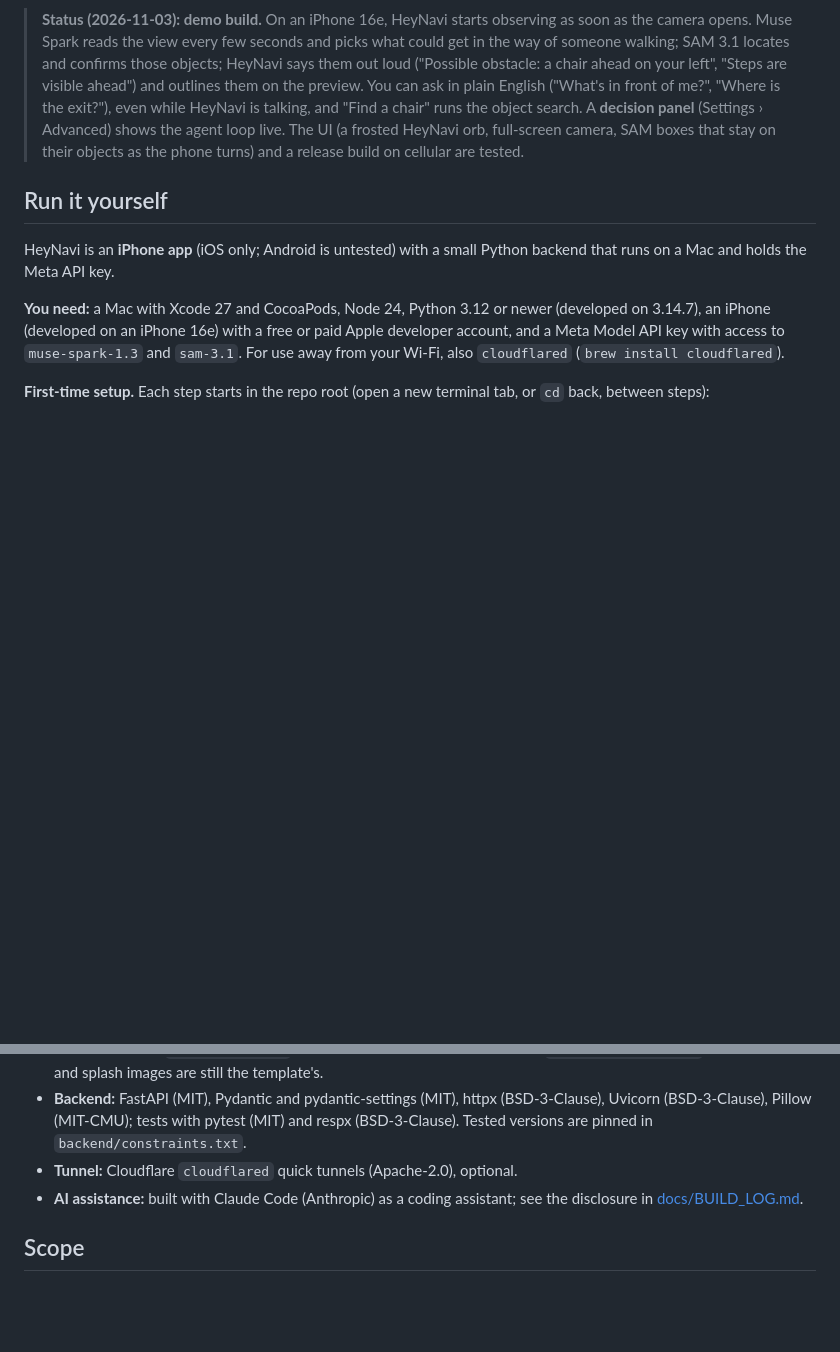
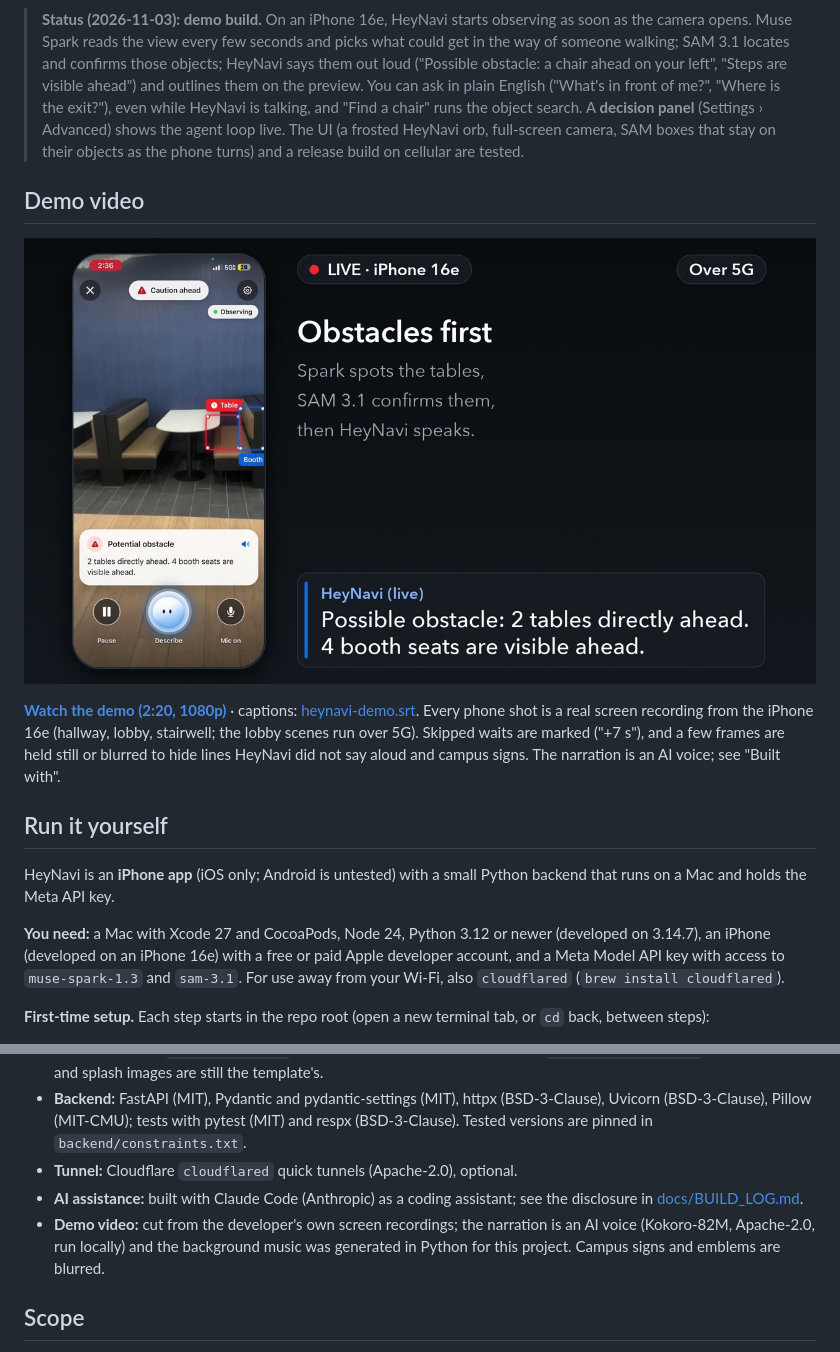
Before and after one commit to handue/heynavi, a Markdown page: README.md, 2 parts joined by grey strips. Drawn GitHub-style; pictures changed too: docs/assets/heynavi-demo-poster.jpg (added); blank space fills up the shorter version.

```diff
--- a/README.md
+++ b/README.md
@@ -5,6 +5,12 @@
 Built for the Meta Global AI Developer Hackathon 2026 (Indie Developer Track, theme: *Build for Your World*).
 
 > **Status (2026-11-03): demo build.** On an iPhone 16e, HeyNavi starts observing as soon as the camera opens. Muse Spark reads the view every few seconds and picks what could get in the way of someone walking; SAM 3.1 locates and confirms those objects; HeyNavi says them out loud ("Possible obstacle: a chair ahead on your left", "Steps are visible ahead") and outlines them on the preview. You can ask in plain English ("What's in front of me?", "Where is the exit?"), even while HeyNavi is talking, and "Find a chair" runs the object search. A **decision panel** (Settings › Advanced) shows the agent loop live. The UI (a frosted HeyNavi orb, full-screen camera, SAM boxes that stay on their objects as the phone turns) and a release build on cellular are tested.
+
+## Demo video
+
+[![HeyNavi demo: HeyNavi says "Possible obstacle: 2 tables directly ahead" with SAM's box on the table](docs/assets/heynavi-demo-poster.jpg)](docs/assets/heynavi-demo.mp4)
+
+**[Watch the demo (2:20, 1080p)](docs/assets/heynavi-demo.mp4)** · captions: [heynavi-demo.srt](docs/assets/heynavi-demo.srt). Every phone shot is a real screen recording from the iPhone 16e (hallway, lobby, stairwell; the lobby scenes run over 5G). Skipped waits are marked ("+7 s"), and a few frames are held still or blurred to hide lines HeyNavi did not say aloud and campus signs. The narration is an AI voice; see "Built with".
 
 ## Run it yourself
 
@@ -69,6 +75,7 @@ Measured on the iPhone 16e, generated by `scripts/results.py` from every run the
 - **Backend:** FastAPI (MIT), Pydantic and pydantic-settings (MIT), httpx (BSD-3-Clause), Uvicorn (BSD-3-Clause), Pillow (MIT-CMU); tests with pytest (MIT) and respx (BSD-3-Clause). Tested versions are pinned in `backend/constraints.txt`.
 - **Tunnel:** Cloudflare `cloudflared` quick tunnels (Apache-2.0), optional.
 - **AI assistance:** built with Claude Code (Anthropic) as a coding assistant; see the disclosure in [docs/BUILD_LOG.md](docs/BUILD_LOG.md).
+- **Demo video:** cut from the developer's own screen recordings; the narration is an AI voice (Kokoro-82M, Apache-2.0, run locally) and the background music was generated in Python for this project. Campus signs and emblems are blurred.
 
 ## Scope
 
```
Also changed, not shown: docs/BUILD_LOG.md (+2 -1 lines), 3 other files.
